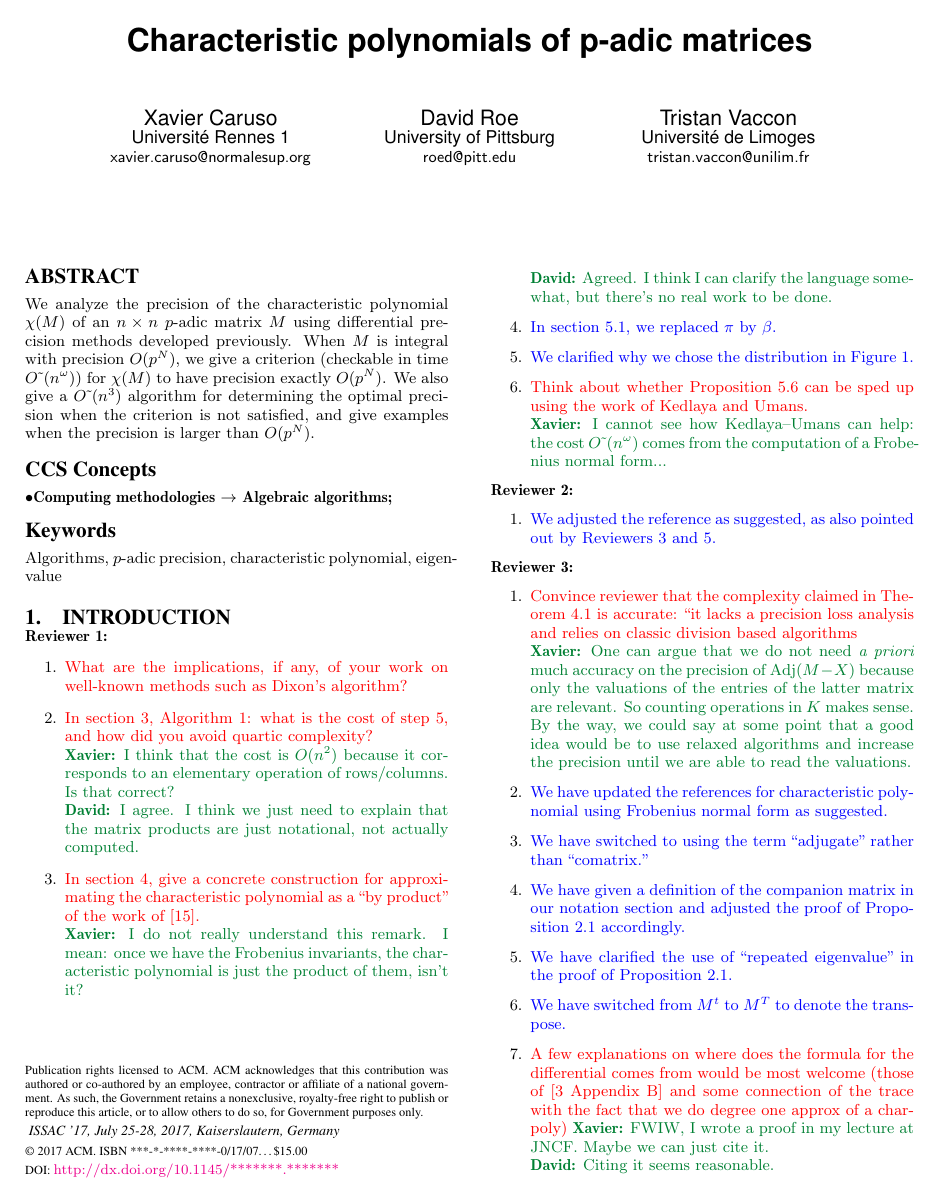
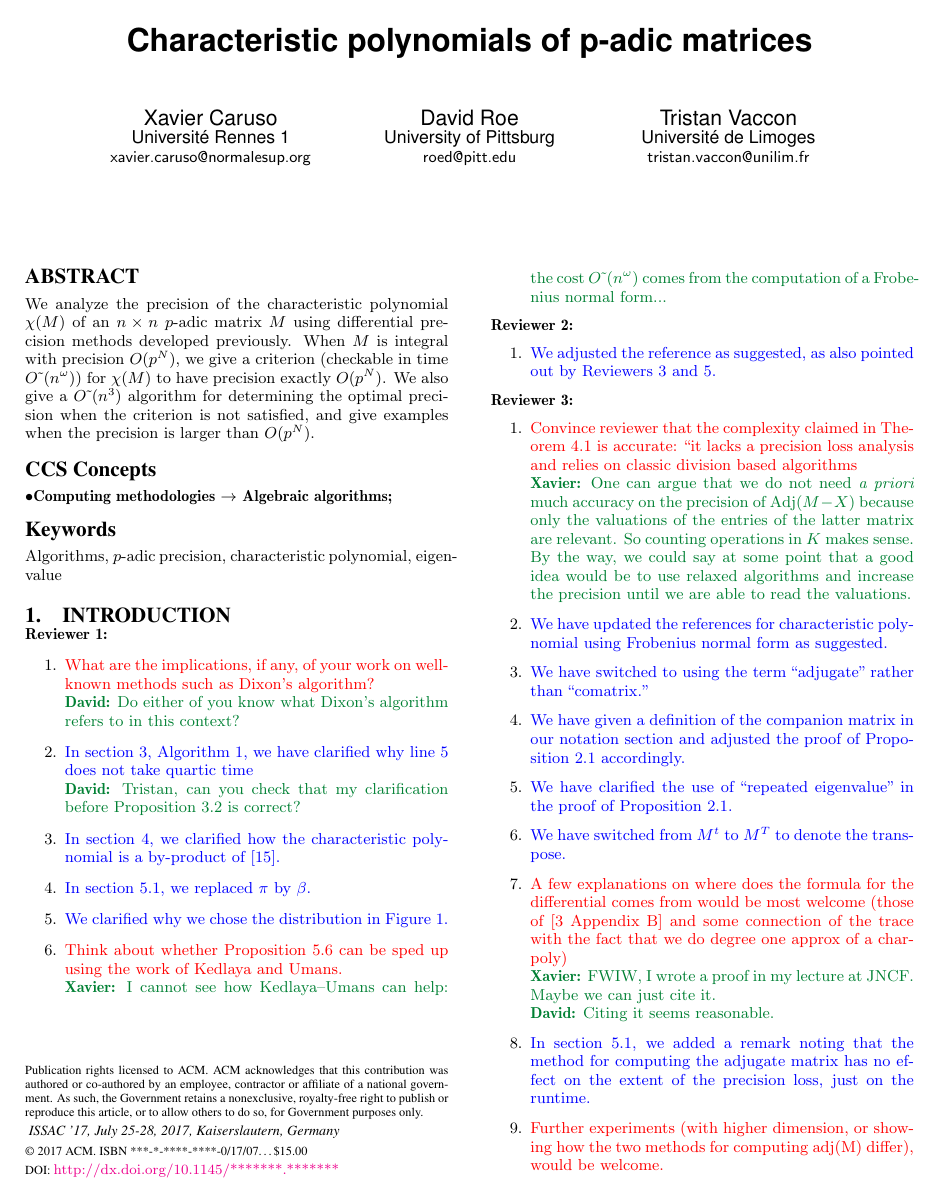
Before and after one commit to roed314/padicprec, a LaTeX paper (charpoly/charpoly.tex): page 1 of 10. Compiled offline with pdfLaTeX.

Commit message:
Addressed some more reviewer suggestions

```diff
--- a/charpoly/charpoly.tex
+++ b/charpoly/charpoly.tex
@@ -162,13 +162,11 @@ eigenvalue}
 \vspace{0.1in}
 \noindent \textbf{Reviewer 1:}
 \begin{enumerate}
-\item \tdo{What are the implications, if any, of your work on well-known methods such as Dixon's algorithm?}
-\item \tdo{In section 3, Algorithm 1: what is the cost of step 5, and how did you avoid quartic complexity?}\\
-      \xavier{I think that the cost is $O(n^2)$ because it corresponds to an elementary operation of rows/columns. Is that correct?} \\
-      \david{I agree.  I think we just need to explain that the matrix products are just notational, not actually computed.}
-\item \tdo{In section 4, give a concrete construction for approximating the characteristic polynomial as a ``by product'' of the work of [15].}\\
-      \xavier{I do not really understand this remark. I mean: once we have the Frobenius invariants, the characteristic polynomial is just the product of them, isn't it?}\\
-      \david{Agreed.  I think I can clarify the language somewhat, but there's no real work to be done.}
+\item \tdo{What are the implications, if any, of your work on well-known methods such as Dixon's algorithm?}\\
+     \david{Do either of you know what Dixon's algorithm refers to in this context?}
+\item \done{In section 3, Algorithm 1, we have clarified why line 5 does not take quartic time} \\
+      \david{Tristan, can you check that my clarification before Proposition 3.2 is correct?}
+\item \done{In section 4, we clarified how the characteristic polynomial is a by-product of [15].}
 \item \done{In section 5.1, we replaced $\pi$ by $\beta$.}
 \item \done{We clarified why we chose the distribution in Figure 1.}
 \item \tdo{Think about whether Proposition 5.6 can be sped up using the work of Kedlaya and Umans.}\\
@@ -189,12 +187,10 @@ eigenvalue}
 \item \done{We have switched from $M^t$ to $M^T$ to denote the transpose.}
 \item \tdo{A few explanations on where does the formula for the differential comes from
 would be most welcome (those of [3 Appendix B] and some connection of the trace
-with the fact that we do degree one approx of a charpoly)}
+with the fact that we do degree one approx of a charpoly)}\\
       \xavier{FWIW, I wrote a proof in my lecture at JNCF. Maybe we can just cite it.}\\
       \david{Citing it seems reasonable.}
-\item \tdo{In the experiments, (section 5.1), it is not clear which of the two methods is being used to compute the comatrix.}\\
-      \xavier{Ok but it is not important (since we are just interested in the result). Should we really say more about that? (In practice, I think that we used the \texttt{adjoint} method of \textsc{sage}.)}\\
-      \david{I had the same reaction when I first saw the results.  I think we can say something to make clearer that it doesn't matter how it is computed.}
+\item \done{In section 5.1, we added a remark noting that the method for computing the adjugate matrix has no effect on the extent of the precision loss, just on the runtime.}
 \item \tdo{Further experiments (with higher dimension, or showing how the two methods for computing adj(M) differ), would be welcome.}
 \item \tdo{Clarify the intro paragraph just before the Previous contributions section.}
 \item \done{We have carried out the other minor corrections suggested.}
```
Also changed, not shown: charpoly/charpoly.tex (11 more changed lines).
